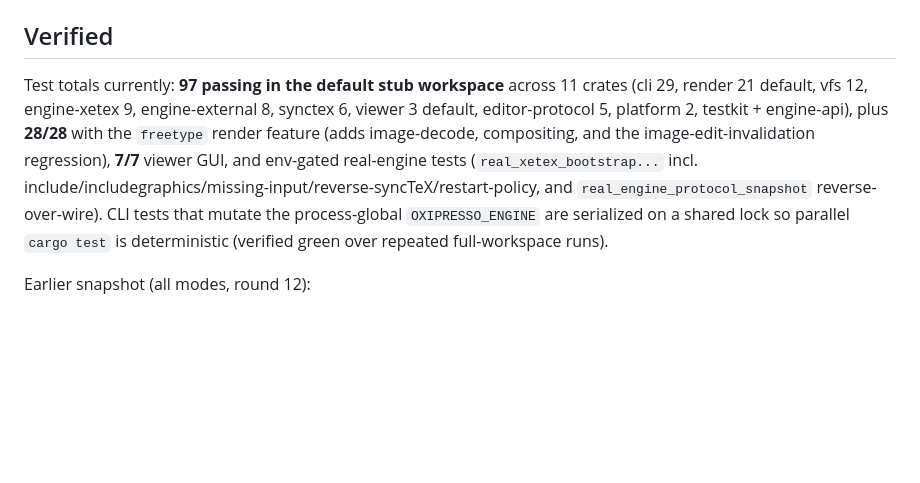
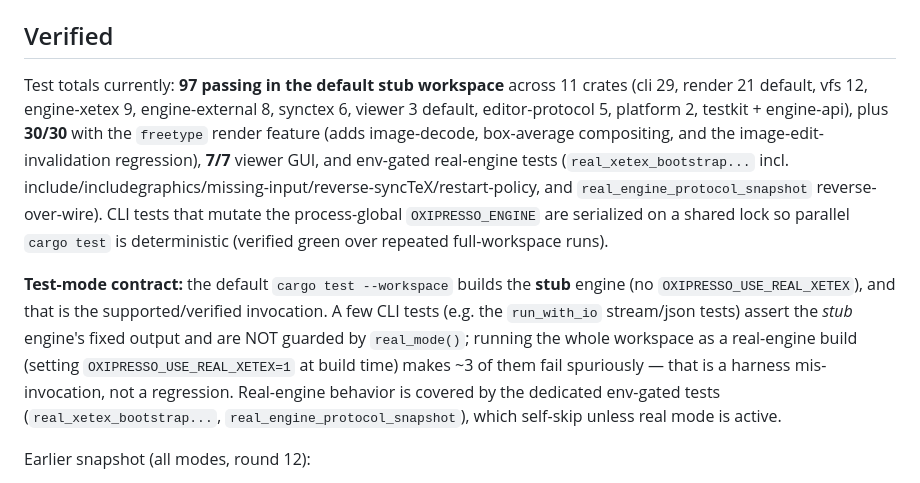
Before and after one commit to EliorFoy/oxipresso, a Markdown page: AGENTS.md, the part around the change. Rendered like a GitHub page; blank space fills up the shorter version.

Commit message:
AGENTS.md: document stub-vs-real test contract + correct freetype total (30/30)

```diff
--- a/AGENTS.md
+++ b/AGENTS.md
@@ -240,7 +240,9 @@ Implemented crates:
 
 ## Verified
 
-Test totals currently: **97 passing in the default stub workspace** across 11 crates (cli 29, render 21 default, vfs 12, engine-xetex 9, engine-external 8, synctex 6, viewer 3 default, editor-protocol 5, platform 2, testkit + engine-api), plus **28/28** with the `freetype` render feature (adds image-decode, compositing, and the image-edit-invalidation regression), **7/7** viewer GUI, and env-gated real-engine tests (`real_xetex_bootstrap...` incl. include/includegraphics/missing-input/reverse-syncTeX/restart-policy, and `real_engine_protocol_snapshot` reverse-over-wire). CLI tests that mutate the process-global `OXIPRESSO_ENGINE` are serialized on a shared lock so parallel `cargo test` is deterministic (verified green over repeated full-workspace runs).
+Test totals currently: **97 passing in the default stub workspace** across 11 crates (cli 29, render 21 default, vfs 12, engine-xetex 9, engine-external 8, synctex 6, viewer 3 default, editor-protocol 5, platform 2, testkit + engine-api), plus **30/30** with the `freetype` render feature (adds image-decode, box-average compositing, and the image-edit-invalidation regression), **7/7** viewer GUI, and env-gated real-engine tests (`real_xetex_bootstrap...` incl. include/includegraphics/missing-input/reverse-syncTeX/restart-policy, and `real_engine_protocol_snapshot` reverse-over-wire). CLI tests that mutate the process-global `OXIPRESSO_ENGINE` are serialized on a shared lock so parallel `cargo test` is deterministic (verified green over repeated full-workspace runs).
+
+**Test-mode contract:** the default `cargo test --workspace` builds the **stub** engine (no `OXIPRESSO_USE_REAL_XETEX`), and that is the supported/verified invocation. A few CLI tests (e.g. the `run_with_io` stream/json tests) assert the *stub* engine's fixed output and are NOT guarded by `real_mode()`; running the whole workspace as a real-engine build (setting `OXIPRESSO_USE_REAL_XETEX=1` at build time) makes ~3 of them fail spuriously — that is a harness mis-invocation, not a regression. Real-engine behavior is covered by the dedicated env-gated tests (`real_xetex_bootstrap...`, `real_engine_protocol_snapshot`), which self-skip unless real mode is active.
 
 Earlier snapshot (all modes, round 12):
 
```
